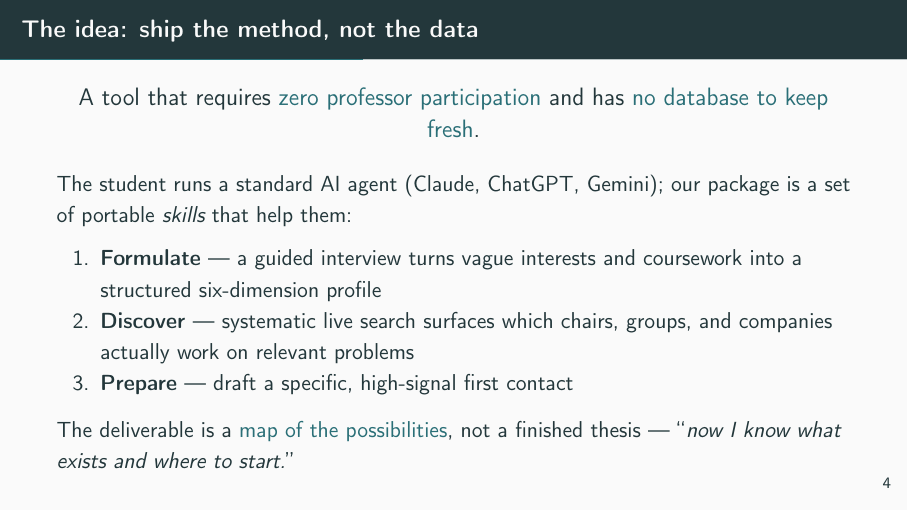
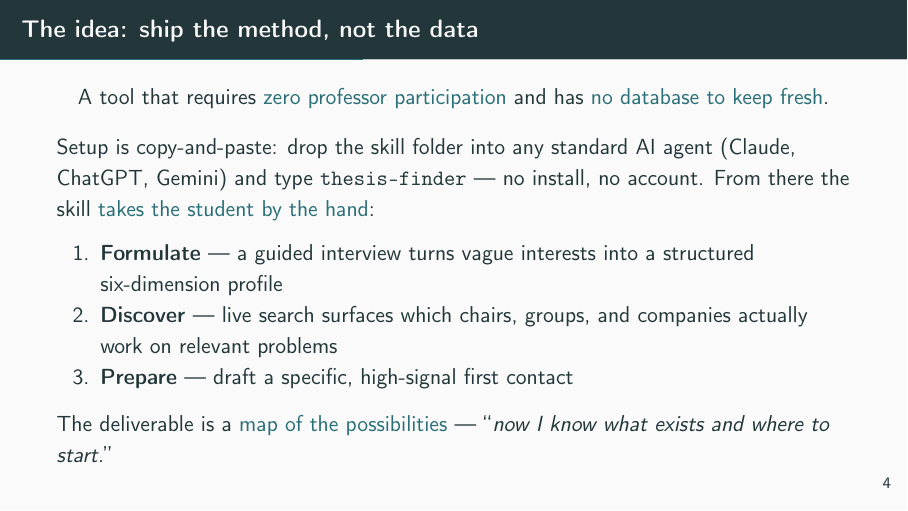
Before and after one commit to ValentinJSchmidt/study-os-presentation, LaTeX slides (studyos-thesis-finder.tex): page 5 of 12. Compiled offline with pdfLaTeX.

Commit message:
Highlight how easy the skill is to add to an agent

```diff
--- a/studyos-thesis-finder.tex
+++ b/studyos-thesis-finder.tex
@@ -105,22 +105,22 @@
 
 \begin{frame}{The idea: ship the method, not the data}
   \begin{center}
-    \large A tool that requires \alert{zero professor participation} and has
+    A tool that requires \alert{zero professor participation} and has
     \alert{no database to keep fresh}.
   \end{center}
-  \smallskip
-  The student runs a standard AI agent (Claude, ChatGPT, Gemini); our
-  package is a set of portable \emph{skills} that help them:
+  Setup is copy-and-paste: drop the skill folder into any standard AI agent
+  (Claude, ChatGPT, Gemini) and type \texttt{thesis-finder} --- no install, no
+  account. From there the skill \alert{takes the student by the hand}:
   \begin{enumerate}
-    \item \textbf{Formulate} --- a guided interview turns vague interests and
-      coursework into a structured six-dimension profile
-    \item \textbf{Discover} --- systematic live search surfaces which chairs,
-      groups, and companies actually work on relevant problems
+    \item \textbf{Formulate} --- a guided interview turns vague interests into
+      a structured six-dimension profile
+    \item \textbf{Discover} --- live search surfaces which chairs, groups, and
+      companies actually work on relevant problems
     \item \textbf{Prepare} --- draft a specific, high-signal first contact
   \end{enumerate}
   \smallskip
-  The deliverable is a \alert{map of the possibilities}, not a finished
-  thesis --- ``\emph{now I know what exists and where to start.}''
+  The deliverable is a \alert{map of the possibilities} --- ``\emph{now I know
+  what exists and where to start.}''
 \end{frame}
 
 \begin{frame}{How it works: one entry point, two tracks}
```
Also changed, not shown: studyos-thesis-finder.pdf.
